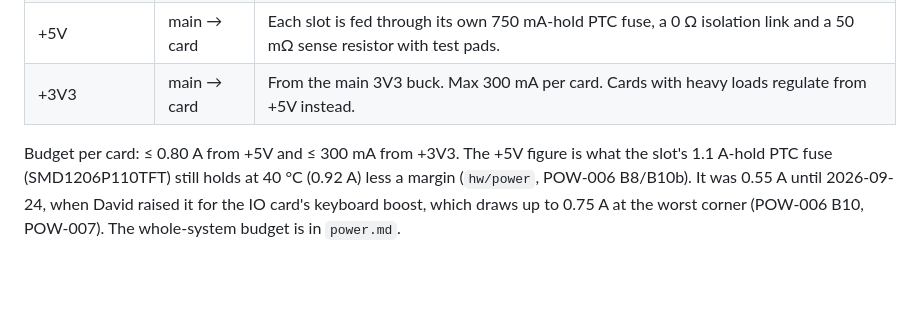
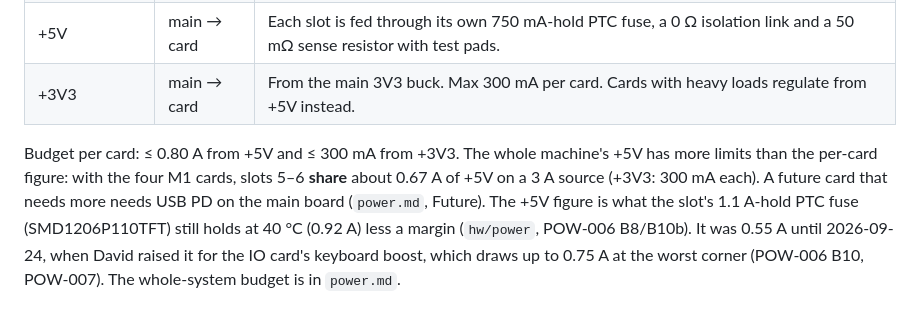
Before and after one commit to depletionmode/cupc8, a Markdown page: doc/hardware/slot.md, the part around the change. GitHub-like rendering; blank space fills up the shorter version.

```diff
--- a/doc/hardware/slot.md
+++ b/doc/hardware/slot.md
@@ -60,7 +60,11 @@ and 12. The pinout is custom. Never plug a real PCIe card in.
 | +5V | main → card | Each slot is fed through its own 750 mA-hold PTC fuse, a 0 Ω isolation link and a 50 mΩ sense resistor with test pads. |
 | +3V3 | main → card | From the main 3V3 buck. Max 300 mA per card. Cards with heavy loads regulate from +5V instead. |
 
-Budget per card: ≤ 0.80 A from +5V and ≤ 300 mA from +3V3. The +5V figure is
+Budget per card: ≤ 0.80 A from +5V and ≤ 300 mA from +3V3. The whole machine's
++5V has more limits than the per-card figure: with the four M1 cards, slots
+5–6 **share** about 0.67 A of +5V on a 3 A source (+3V3: 300 mA each). A
+future card that needs more needs USB PD on the main board (`power.md`,
+Future). The +5V figure is
 what the slot's 1.1 A-hold PTC fuse (SMD1206P110TFT) still holds at 40 °C
 (0.92 A) less a margin (`hw/power`, POW-006 B8/B10b). It was 0.55 A until
 2026-09-24, when David raised it for the IO card's keyboard boost, which
```
Also changed, not shown: doc/hardware/power.md (+21 -0 lines).
